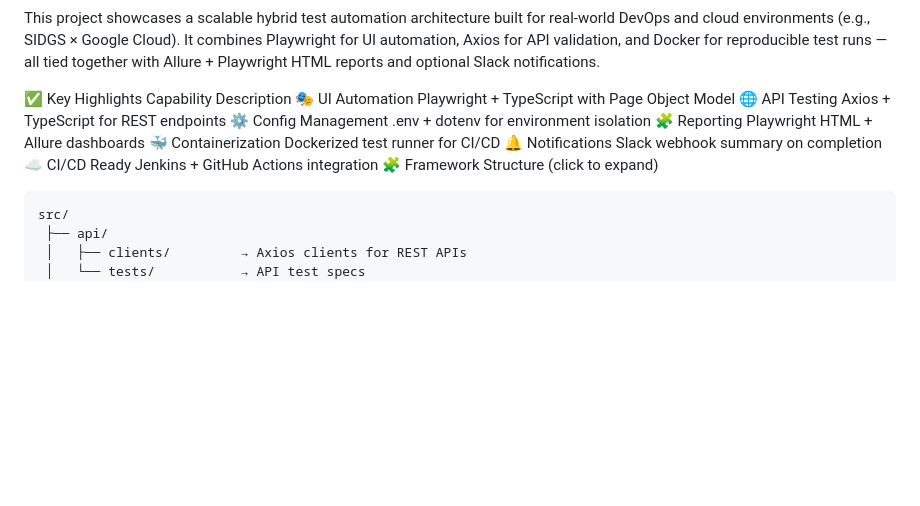
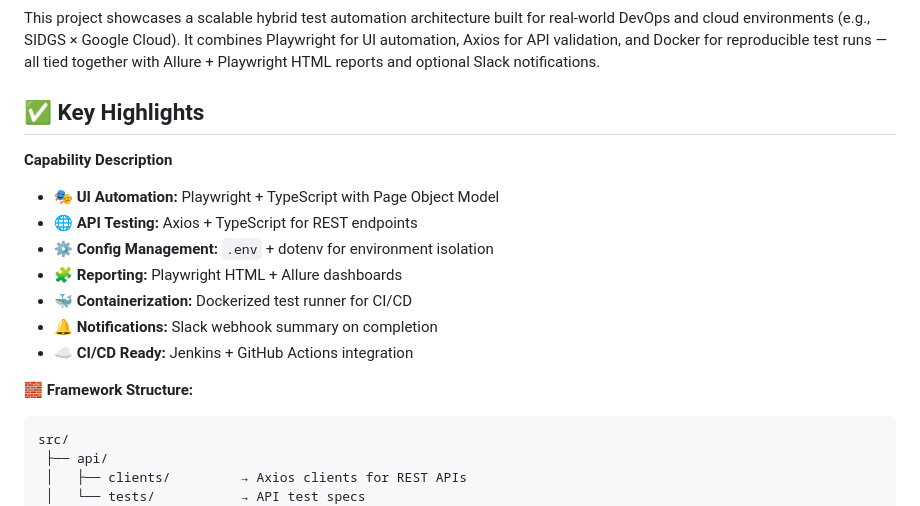
Before and after one commit to tempkjs/hybrid-playwright-api-demo, a Markdown page: README.md, the part around the change. Rendered like a GitHub page; blank space fills up the shorter version.

````diff
--- a/README.md
+++ b/README.md
@@ -7,17 +7,19 @@ Enterprise-grade hybrid test automation framework integrating UI, API, and conta
 This project showcases a scalable hybrid test automation architecture built for real-world DevOps and cloud environments (e.g., SIDGS × Google Cloud).
 It combines Playwright for UI automation, Axios for API validation, and Docker for reproducible test runs — all tied together with Allure + Playwright HTML reports and optional Slack notifications.
 
-✅ Key Highlights
-Capability	Description
-🎭 UI Automation	Playwright + TypeScript with Page Object Model
-🌐 API Testing	Axios + TypeScript for REST endpoints
-⚙️ Config Management	.env + dotenv for environment isolation
-🧩 Reporting	Playwright HTML + Allure dashboards
-🐳 Containerization	Dockerized test runner for CI/CD
-🔔 Notifications	Slack webhook summary on completion
-☁️ CI/CD Ready	Jenkins + GitHub Actions integration
-🧩 Framework Structure (click to expand)
+## ✅ Key Highlights
 
+**Capability Description**
+
+- 🎭 **UI Automation:** Playwright + TypeScript with Page Object Model
+- 🌐 **API Testing:** Axios + TypeScript for REST endpoints
+- ⚙️ **Config Management:** `.env` + dotenv for environment isolation
+- 🧩 **Reporting:** Playwright HTML + Allure dashboards
+- 🐳 **Containerization:** Dockerized test runner for CI/CD
+- 🔔 **Notifications:** Slack webhook summary on completion
+- ☁️ **CI/CD Ready:** Jenkins + GitHub Actions integration
+
+🧱 **Framework Structure:**
 ```text
 src/
  ├── api/
````
